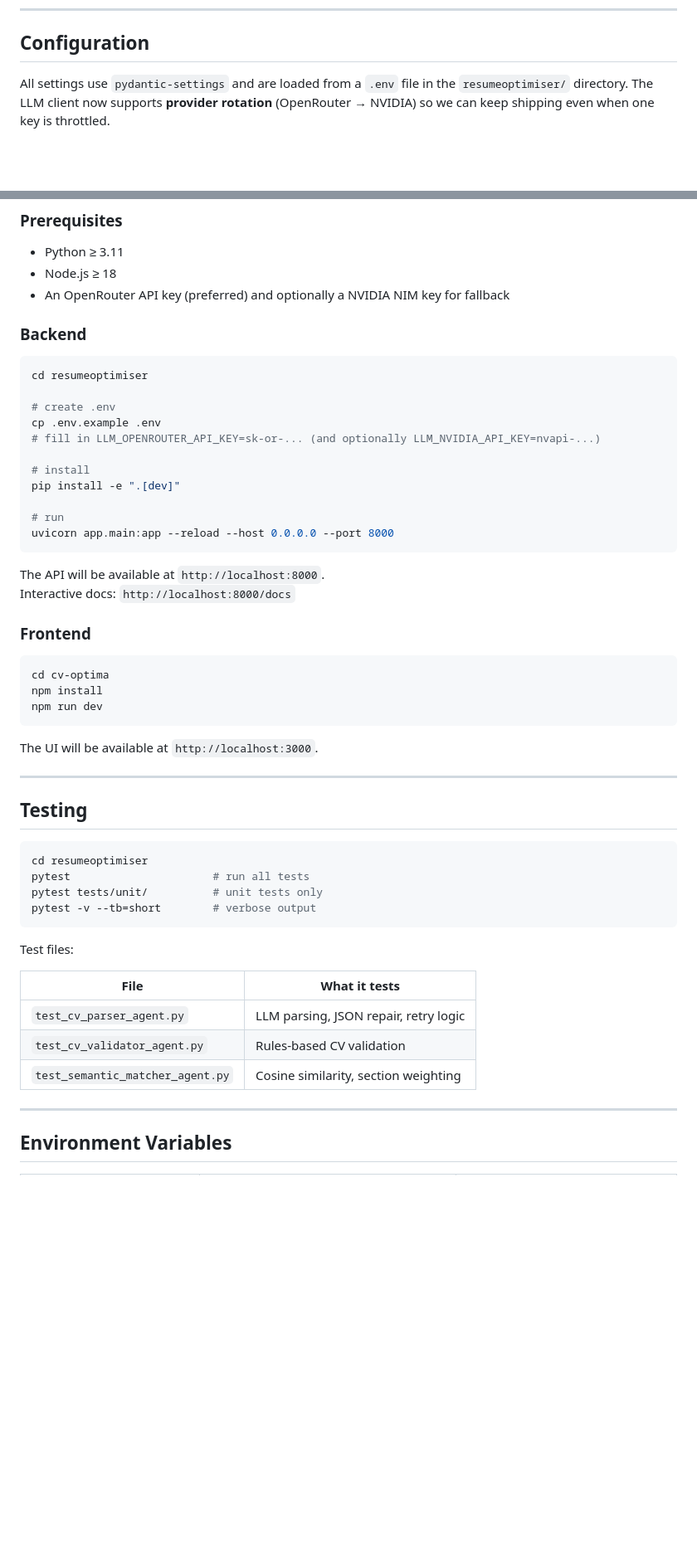
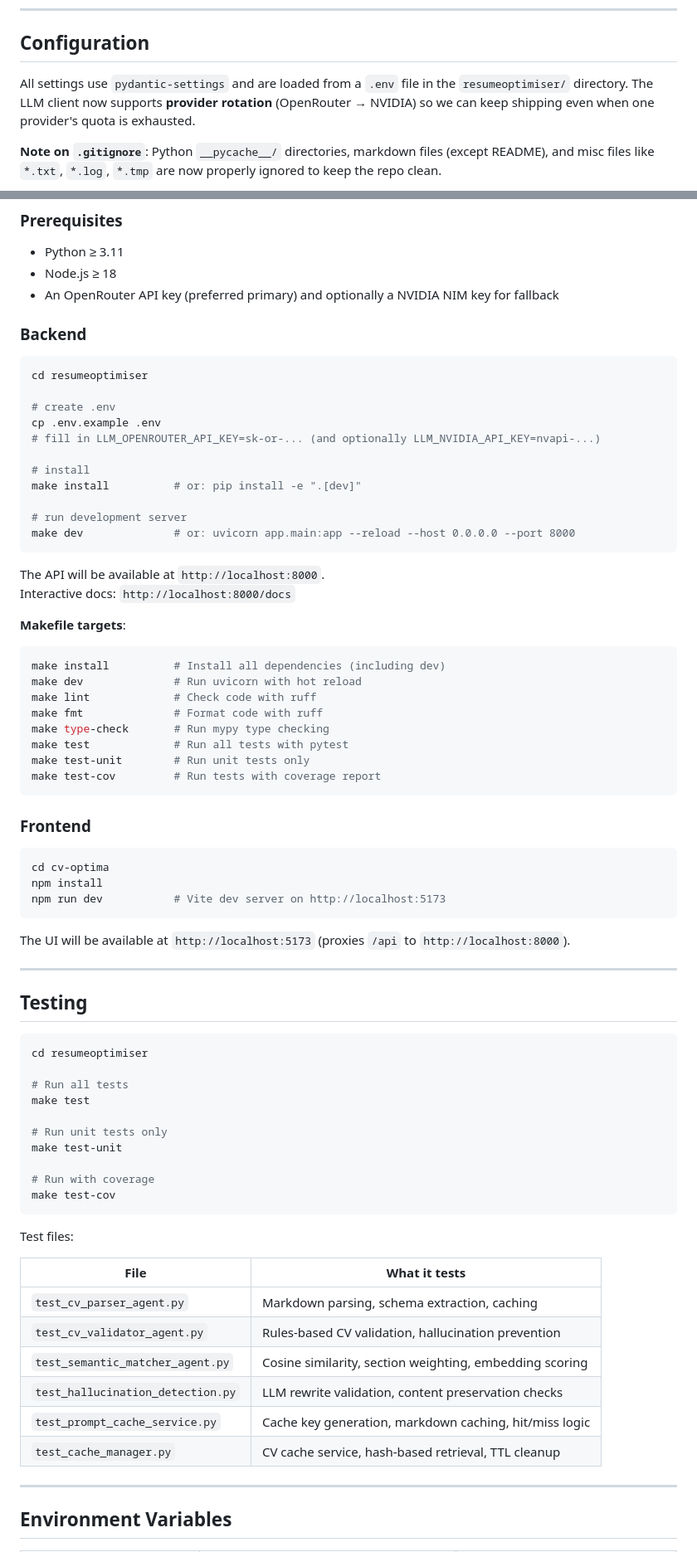
Before and after one commit to obeidallahnouicer/resumeoptimiser, a Markdown page: README.md, 2 parts joined by grey strips. Shown at 83% size. GitHub-like rendering; blank space fills up the shorter version.

Commit message:
docs(README): update key features section and enhance caching and validation details

````diff
--- a/README.md
+++ b/README.md
@@ -543,7 +568,9 @@ useEffect(() => {
 
 ## Configuration
 
-All settings use `pydantic-settings` and are loaded from a `.env` file in the `resumeoptimiser/` directory. The LLM client now supports **provider rotation** (OpenRouter → NVIDIA) so we can keep shipping even when one key is throttled.
+All settings use `pydantic-settings` and are loaded from a `.env` file in the `resumeoptimiser/` directory. The LLM client now supports **provider rotation** (OpenRouter → NVIDIA) so we can keep shipping even when one provider's quota is exhausted.
+
+**Note on `.gitignore`**: Python `__pycache__/` directories, markdown files (except README), and misc files like `*.txt`, `*.log`, `*.tmp` are now properly ignored to keep the repo clean.
 
 ```mermaid
 classDiagram
@@ -591,7 +618,7 @@ classDiagram
 ### Prerequisites
 - Python ≥ 3.11
 - Node.js ≥ 18
-- An OpenRouter API key (preferred) and optionally a NVIDIA NIM key for fallback
+- An OpenRouter API key (preferred primary) and optionally a NVIDIA NIM key for fallback
 
 ### Backend
 
@@ -603,24 +630,36 @@ cp .env.example .env
 # fill in LLM_OPENROUTER_API_KEY=sk-or-... (and optionally LLM_NVIDIA_API_KEY=nvapi-...)
 
 # install
-pip install -e ".[dev]"
+make install          # or: pip install -e ".[dev]"
 
-# run
-uvicorn app.main:app --reload --host 0.0.0.0 --port 8000
+# run development server
+make dev              # or: uvicorn app.main:app --reload --host 0.0.0.0 --port 8000
 ```
 
 The API will be available at `http://localhost:8000`.
 Interactive docs: `http://localhost:8000/docs`
+
+**Makefile targets**:
+```bash
+make install          # Install all dependencies (including dev)
+make dev              # Run uvicorn with hot reload
+make lint             # Check code with ruff
+make fmt              # Format code with ruff
+make type-check       # Run mypy type checking
+make test             # Run all tests with pytest
+make test-unit        # Run unit tests only
+make test-cov         # Run tests with coverage report
+```
 
 ### Frontend
 
 ```bash
 cd cv-optima
 npm install
-npm run dev
+npm run dev           # Vite dev server on http://localhost:5173
 ```
 
-The UI will be available at `http://localhost:3000`.
+The UI will be available at `http://localhost:5173` (proxies `/api` to `http://localhost:8000`).
 
 ---
 
@@ -628,18 +667,27 @@ The UI will be available at `http://localhost:3000`.
 
 ```bash
 cd resumeoptimiser
-pytest                      # run all tests
-pytest tests/unit/          # unit tests only
-pytest -v --tb=short        # verbose output
+
+# Run all tests
+make test
+
+# Run unit tests only
+make test-unit
+
+# Run with coverage
+make test-cov
 ```
 
 Test files:
 
 | File | What it tests |
 |---|---|
-| `test_cv_parser_agent.py` | LLM parsing, JSON repair, retry logic |
-| `test_cv_validator_agent.py` | Rules-based CV validation |
-| `test_semantic_matcher_agent.py` | Cosine similarity, section weighting |
+| `test_cv_parser_agent.py` | Markdown parsing, schema extraction, caching |
+| `test_cv_validator_agent.py` | Rules-based CV validation, hallucination prevention |
+| `test_semantic_matcher_agent.py` | Cosine similarity, section weighting, embedding scoring |
+| `test_hallucination_detection.py` | LLM rewrite validation, content preservation checks |
+| `test_prompt_cache_service.py` | Cache key generation, markdown caching, hit/miss logic |
+| `test_cache_manager.py` | CV cache service, hash-based retrieval, TTL cleanup |
 
 ---
 
````
Also changed, not shown: other parts of README.md (+47 -22 lines).
